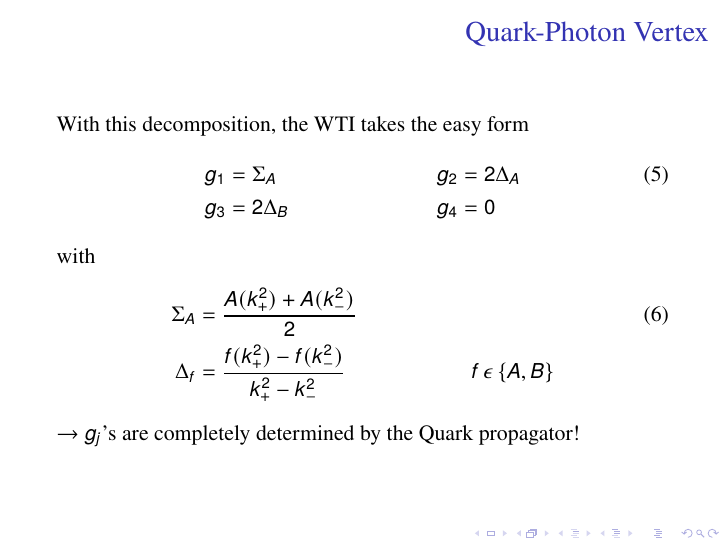
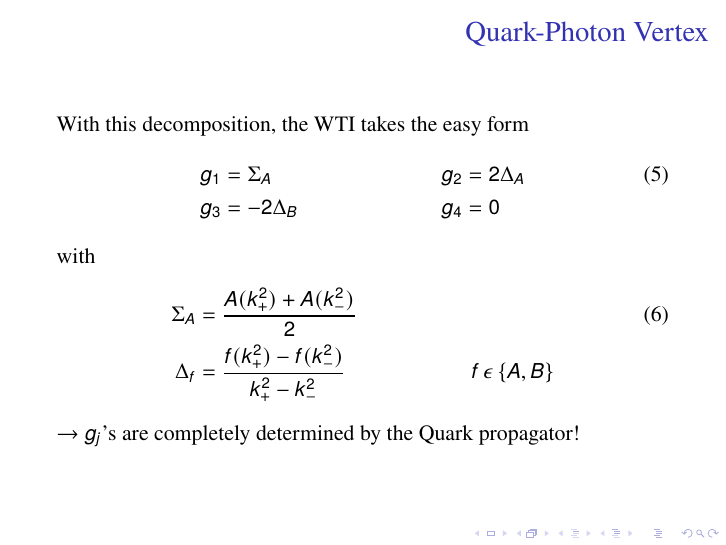
Before and after one commit to satfra/DTP2022_PhotonQuark, LaTeX slides (flashtalk/beamer.tex, which reads flashtalk/slide2.tex): page 6 of 27. Compiled offline with pdfLaTeX.

Commit message:
Fixes sign mistake in g3 WTI

```diff
--- a/flashtalk/slide2.tex
+++ b/flashtalk/slide2.tex
@@ -48,7 +48,7 @@
   %
   \begin{align}
     g_1 &= \Sigma_A && g_2=2\Delta_A \\\nonumber
-    g_3&= 2\Delta_B && g_4=0
+    g_3&= -2\Delta_B && g_4=0
   \end{align}
   %
   with
```
